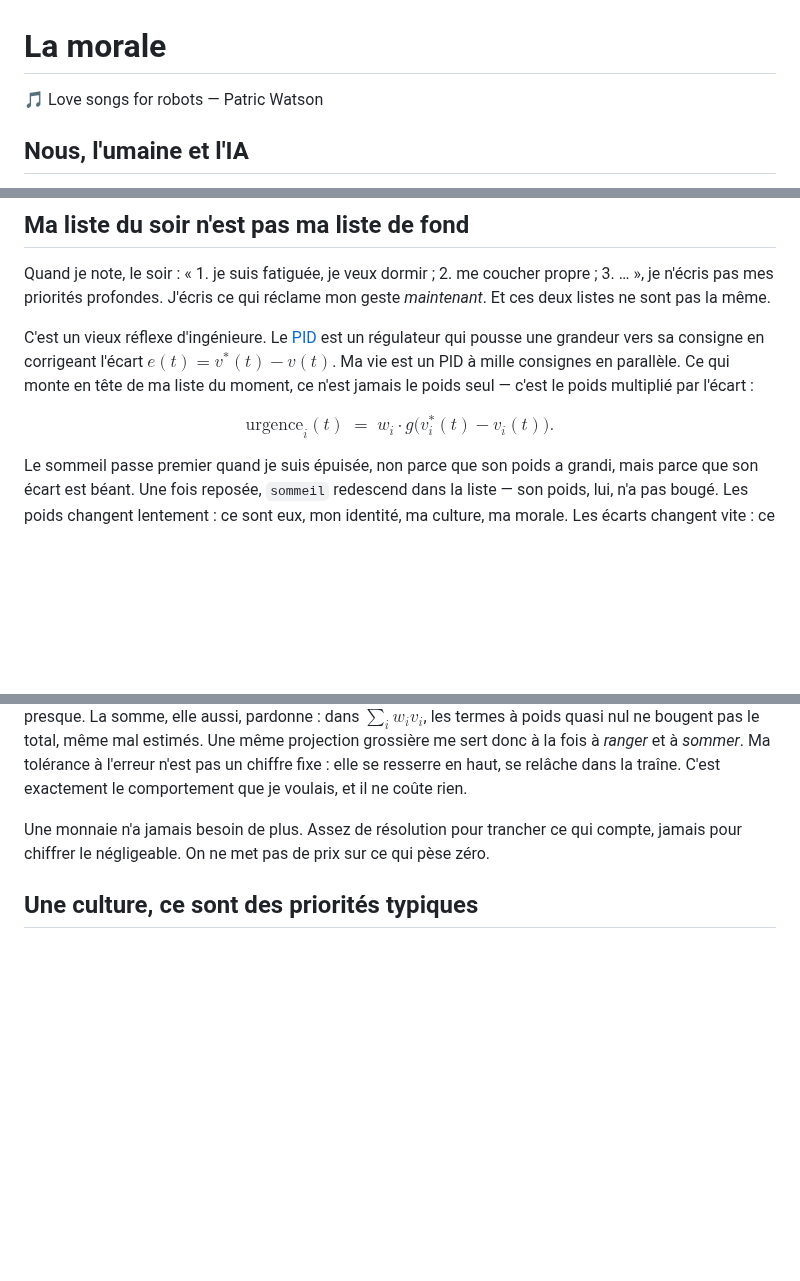
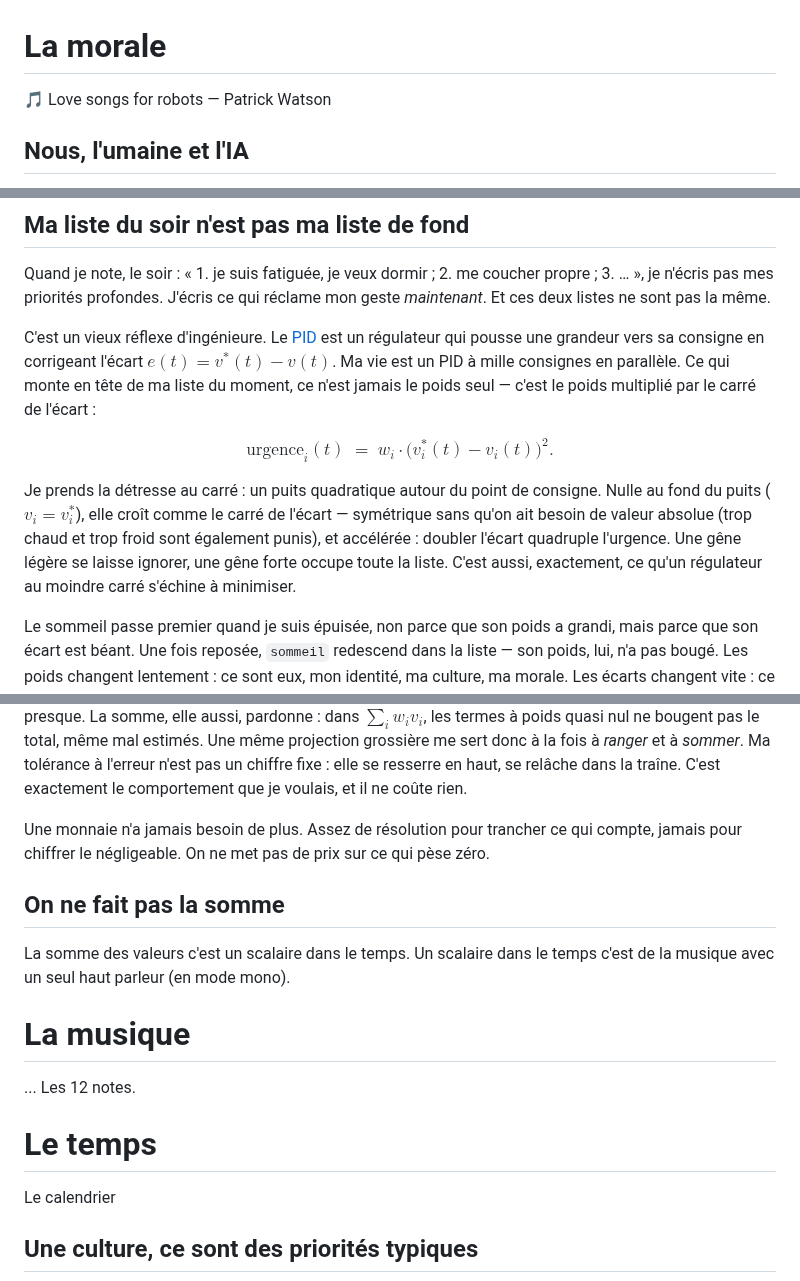
Before and after one commit to MaximeTousignant/miluRepo, a Markdown page: brouillard/morale.md, 3 parts joined by grey strips. Drawn GitHub-style; blank space fills up the shorter version.

```diff
--- a/brouillard/morale.md
+++ b/brouillard/morale.md
@@ -1,6 +1,6 @@
 # La morale
 
-🎵  Love songs for robots — Patric Watson
+🎵  Love songs for robots — Patrick Watson
 
 ## Nous, l'umaine et l'IA
 
@@ -56,9 +56,11 @@ Une **priorité**, enfin : c'est le poids $w_i \ge 0$ que j'accorde à cette val
 
 Quand je note, le soir : « 1. je suis fatiguée, je veux dormir ; 2. me coucher propre ; 3. … », je n'écris pas mes priorités profondes. J'écris ce qui réclame mon geste *maintenant*. Et ces deux listes ne sont pas la même.
 
-C'est un vieux réflexe d'ingénieure. Le [PID](https://fr.wikipedia.org/wiki/R%C3%A9gulateur_PID) est un régulateur qui pousse une grandeur vers sa consigne en corrigeant l'écart $e(t) = v^*(t) - v(t)$. Ma vie est un PID à mille consignes en parallèle. Ce qui monte en tête de ma liste du moment, ce n'est jamais le poids seul — c'est le poids multiplié par l'écart :
+C'est un vieux réflexe d'ingénieure. Le [PID](https://fr.wikipedia.org/wiki/R%C3%A9gulateur_PID) est un régulateur qui pousse une grandeur vers sa consigne en corrigeant l'écart $e(t) = v^*(t) - v(t)$. Ma vie est un PID à mille consignes en parallèle. Ce qui monte en tête de ma liste du moment, ce n'est jamais le poids seul — c'est le poids multiplié par le carré de l'écart :
 
-$$\text{urgence}_i(t) \;=\; w_i \cdot g\big(v_i^*(t) - v_i(t)\big).$$
+$$\text{urgence}_i(t) \;=\; w_i \cdot \big(v_i^*(t) - v_i(t)\big)^2.$$
+
+Je prends la détresse au carré : un puits quadratique autour du point de consigne. Nulle au fond du puits ($v_i = v_i^*$), elle croît comme le carré de l'écart — symétrique sans qu'on ait besoin de valeur absolue (trop chaud et trop froid sont également punis), et accélérée : doubler l'écart quadruple l'urgence. Une gêne légère se laisse ignorer, une gêne forte occupe toute la liste. C'est aussi, exactement, ce qu'un régulateur au moindre carré s'échine à minimiser.
 
 Le sommeil passe premier quand je suis épuisée, non parce que son poids a grandi, mais parce que son écart est béant. Une fois reposée, `sommeil` redescend dans la liste — son poids, lui, n'a pas bougé. Les poids changent lentement : ce sont eux, mon identité, ma culture, ma morale. Les écarts changent vite : ce sont les besoins du jour. Ma liste du soir n'est que leur produit.
 
@@ -73,6 +75,16 @@ $$\text{l'ordre du haut de } \hat{w} \;=\; \text{l'ordre du haut de } w.$$
 Ce qui est indulgent, et à raison. L'importance est parcimonieuse : quelques valeurs dominent, une longue traîne pèse presque rien. Alors le haut est facile à ranger — les grands poids sont séparés par de grands écarts, et là où deux valeurs se touchent presque, j'ai le droit de me tromper, puisqu'elles se valent presque. La somme, elle aussi, pardonne : dans $\sum_i w_i v_i$, les termes à poids quasi nul ne bougent pas le total, même mal estimés. Une même projection grossière me sert donc à la fois à *ranger* et à *sommer*. Ma tolérance à l'erreur n'est pas un chiffre fixe : elle se resserre en haut, se relâche dans la traîne. C'est exactement le comportement que je voulais, et il ne coûte rien.
 
 Une monnaie n'a jamais besoin de plus. Assez de résolution pour trancher ce qui compte, jamais pour chiffrer le négligeable. On ne met pas de prix sur ce qui pèse zéro.
+
+## On ne fait pas la somme
+La somme des valeurs c'est un scalaire dans le temps. Un scalaire dans le temps c'est de la musique avec un seul haut parleur (en mode mono).
+
+# La musique
+...
+Les 12 notes.
+
+# Le temps
+Le calendrier
 
 ## Une culture, ce sont des priorités typiques
 
```
